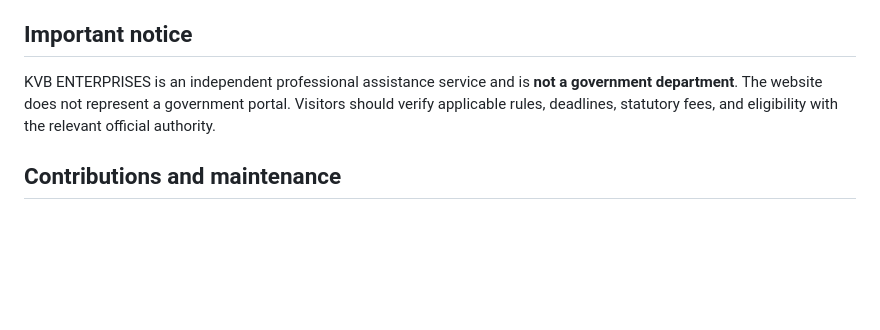
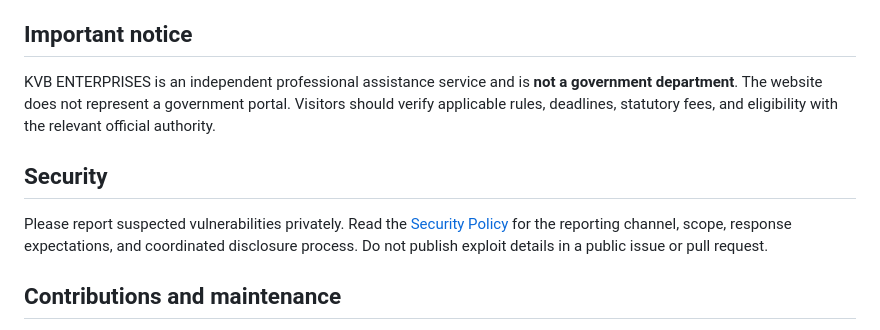
Before and after one commit to ViviBeri/tax-business, a Markdown page: README.md, the part around the change. GitHub-like rendering; blank space fills up the shorter version.

Commit message:
Link security policy from README

```diff
--- a/README.md
+++ b/README.md
@@ -97,6 +97,10 @@ Then inspect the generated HTML and assets locally or publish the reviewed chang
 
 KVB ENTERPRISES is an independent professional assistance service and is **not a government department**. The website does not represent a government portal. Visitors should verify applicable rules, deadlines, statutory fees, and eligibility with the relevant official authority.
 
+## Security
+
+Please report suspected vulnerabilities privately. Read the [Security Policy](SECURITY.md) for the reporting channel, scope, response expectations, and coordinated disclosure process. Do not publish exploit details in a public issue or pull request.
+
 ## Contributions and maintenance
 
 When changing the site, preserve the English/Tamil navigation, generated-page workflow, privacy disclosures, accessibility, mobile layout, and working contact links. Language links must point to useful destinations; only declare `hreflang` when the destination is a genuine equivalent page. Verify generated output and test the affected pages before publishing.
```
